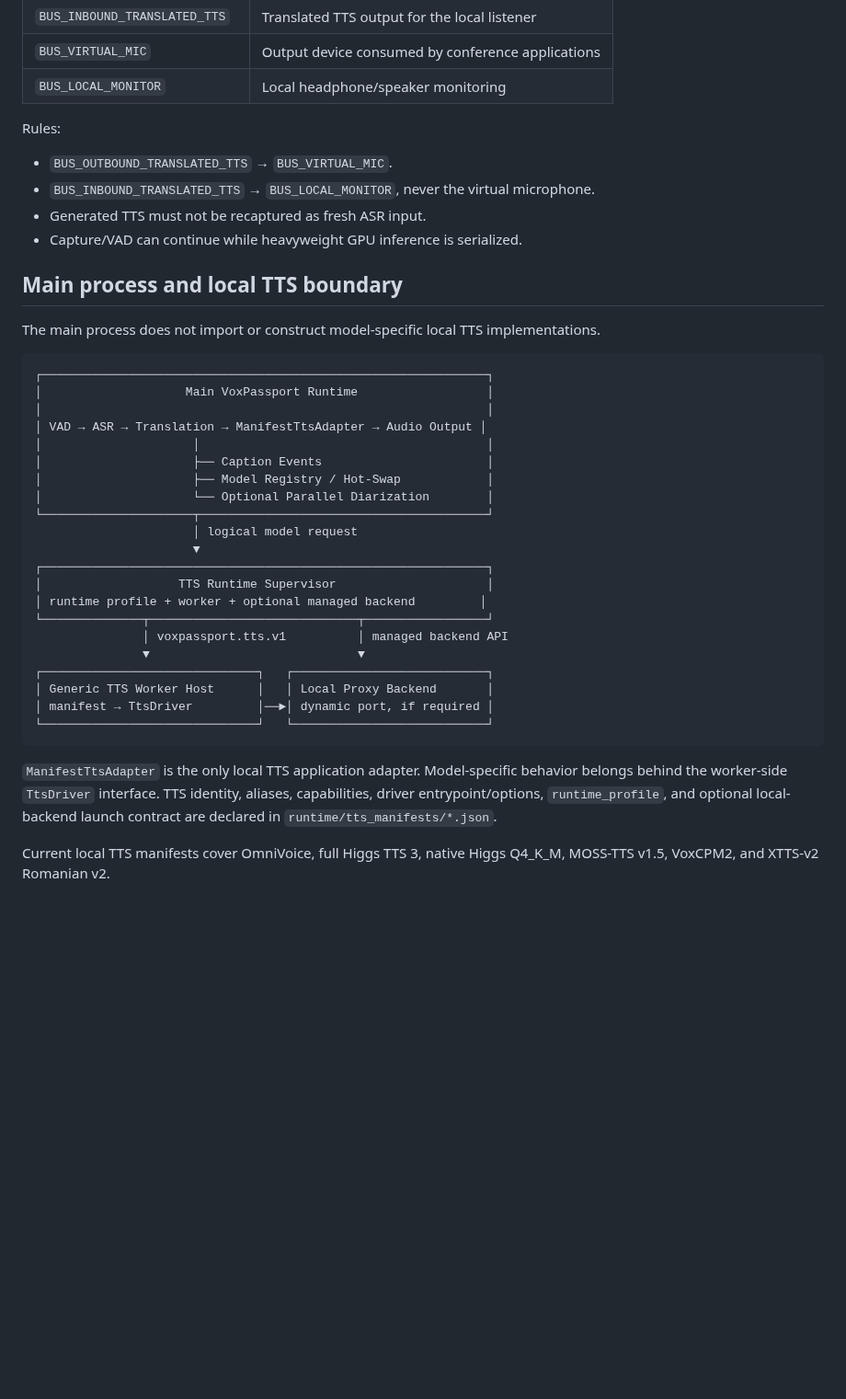
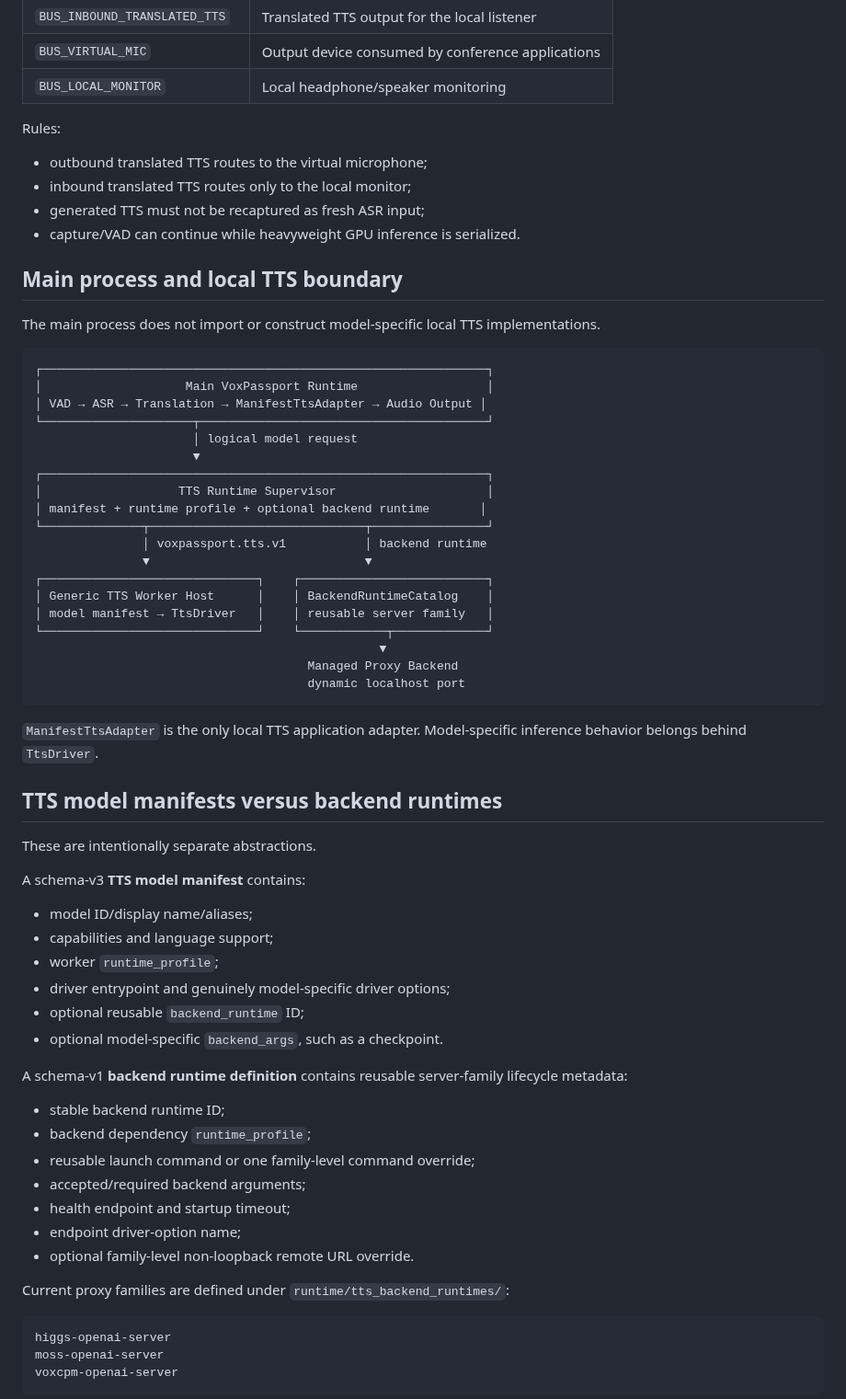
Before and after one commit to tuckthomas/VoxPassport, a Markdown page: docs/architecture.md, the part around one of its changes. Shown at 92% size. Drawn GitHub-style; blank space fills up the shorter version.

````diff
--- a/docs/architecture.md
+++ b/docs/architecture.md
@@ -108,10 +105,10 @@ Bidirectionality does **not** imply duplicate model weights. Both directions can
 
 Rules:
 
-- `BUS_OUTBOUND_TRANSLATED_TTS` → `BUS_VIRTUAL_MIC`.
-- `BUS_INBOUND_TRANSLATED_TTS` → `BUS_LOCAL_MONITOR`, never the virtual microphone.
-- Generated TTS must not be recaptured as fresh ASR input.
-- Capture/VAD can continue while heavyweight GPU inference is serialized.
+- outbound translated TTS routes to the virtual microphone;
+- inbound translated TTS routes only to the local monitor;
+- generated TTS must not be recaptured as fresh ASR input;
+- capture/VAD can continue while heavyweight GPU inference is serialized.
 
 ## Main process and local TTS boundary
 
@@ -120,27 +117,55 @@ The main process does not import or construct model-specific local TTS implement
 ```text
 ┌──────────────────────────────────────────────────────────────┐
 │                    Main VoxPassport Runtime                  │
-│                                                              │
 │ VAD → ASR → Translation → ManifestTtsAdapter → Audio Output │
-│                     │                                        │
-│                     ├── Caption Events                       │
-│                     ├── Model Registry / Hot-Swap            │
-│                     └── Optional Parallel Diarization        │
 └─────────────────────┬────────────────────────────────────────┘
                       │ logical model request
                       ▼
 ┌──────────────────────────────────────────────────────────────┐
 │                   TTS Runtime Supervisor                     │
-│ runtime profile + worker + optional managed backend         │
-└──────────────┬─────────────────────────────┬─────────────────┘
-               │ voxpassport.tts.v1          │ managed backend API
-               ▼                             ▼
-┌──────────────────────────────┐   ┌───────────────────────────┐
-│ Generic TTS Worker Host      │   │ Local Proxy Backend       │
-│ manifest → TtsDriver         │──►│ dynamic port, if required │
-└──────────────────────────────┘   └───────────────────────────┘
+│ manifest + runtime profile + optional backend runtime       │
+└──────────────┬──────────────────────────────┬────────────────┘
+               │ voxpassport.tts.v1           │ backend runtime
+               ▼                              ▼
+┌──────────────────────────────┐    ┌──────────────────────────┐
+│ Generic TTS Worker Host      │    │ BackendRuntimeCatalog    │
+│ model manifest → TtsDriver   │    │ reusable server family   │
+└──────────────────────────────┘    └────────────┬─────────────┘
+                                                ▼
+                                      Managed Proxy Backend
+                                      dynamic localhost port
 ```
 
-`ManifestTtsAdapter` is the only local TTS application adapter. Model-specific behavior belongs behind the worker-side `TtsDriver` interface. TTS identity, aliases, capabilities, driver entrypoint/options, `runtime_profile`, and optional local-backend launch contract are declared in `runtime/tts_manifests/*.json`.
+`ManifestTtsAdapter` is the only local TTS application adapter. Model-specific inference behavior belongs behind `TtsDriver`.
 
-Current local TTS manifests cover OmniVoice, full Higgs TTS 3, native Higgs Q4_K_M, MOSS-TTS v1.5, VoxCPM2, and XTTS-v2 Romanian v2.
+## TTS model manifests versus backend runtimes
+
+These are intentionally separate abstractions.
+
+A schema-v3 **TTS model manifest** contains:
+
+- model ID/display name/aliases;
+- capabilities and language support;
+- worker `runtime_profile`;
+- driver entrypoint and genuinely model-specific driver options;
+- optional reusable `backend_runtime` ID;
+- optional model-specific `backend_args`, such as a checkpoint.
+
+A schema-v1 **backend runtime definition** contains reusable server-family lifecycle metadata:
+
+- stable backend runtime ID;
+- backend dependency `runtime_profile`;
+- reusable launch command or one family-level command override;
+- accepted/required backend arguments;
+- health endpoint and startup timeout;
+- endpoint driver-option name;
+- optional family-level non-loopback remote URL override.
+
+Current proxy families are defined under `runtime/tts_backend_runtimes/`:
+
+```text
+higgs-openai-server
+moss-openai-server
+voxcpm-openai-server
+```
+
````
Also changed, not shown: other parts of docs/architecture.md (+91 -94 lines).
